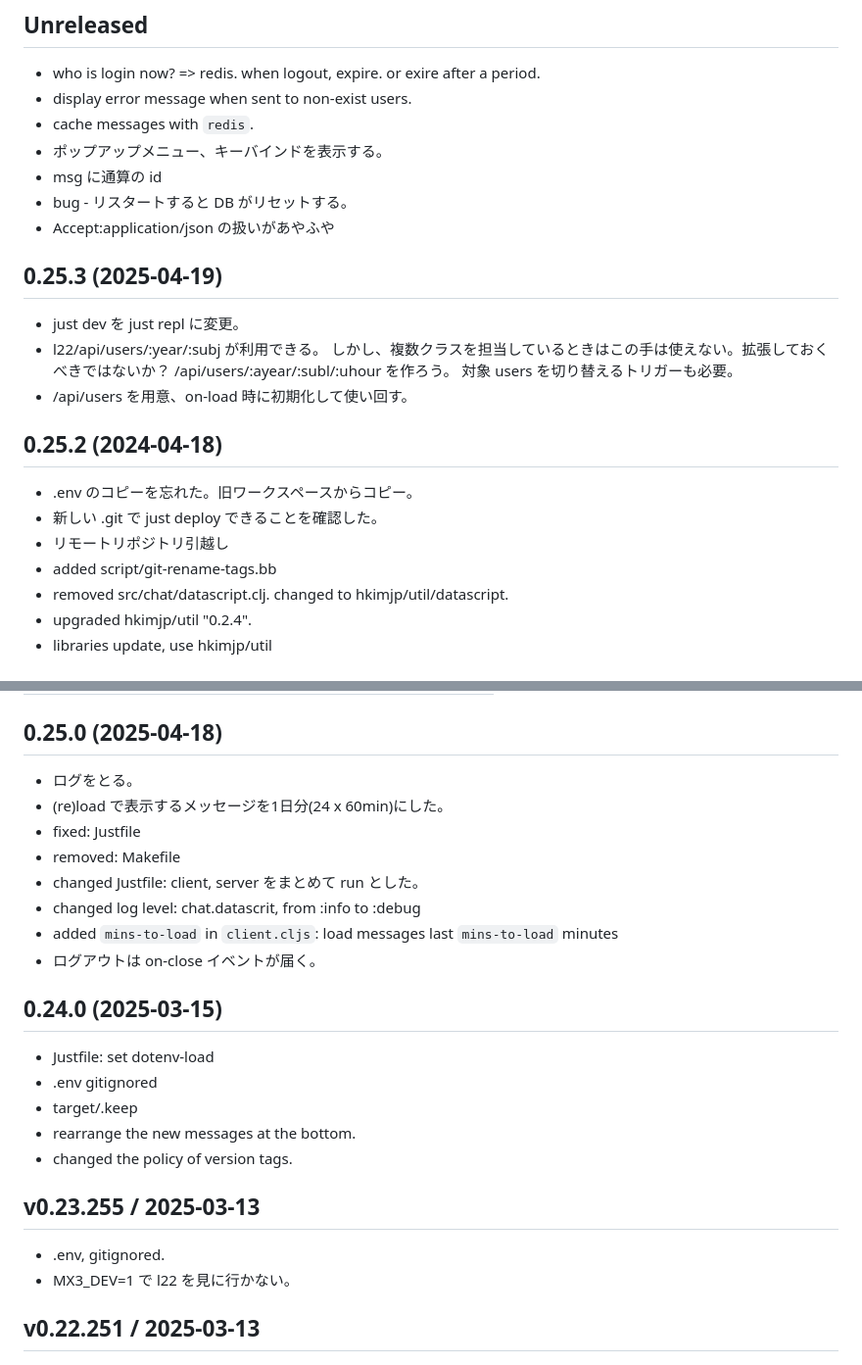
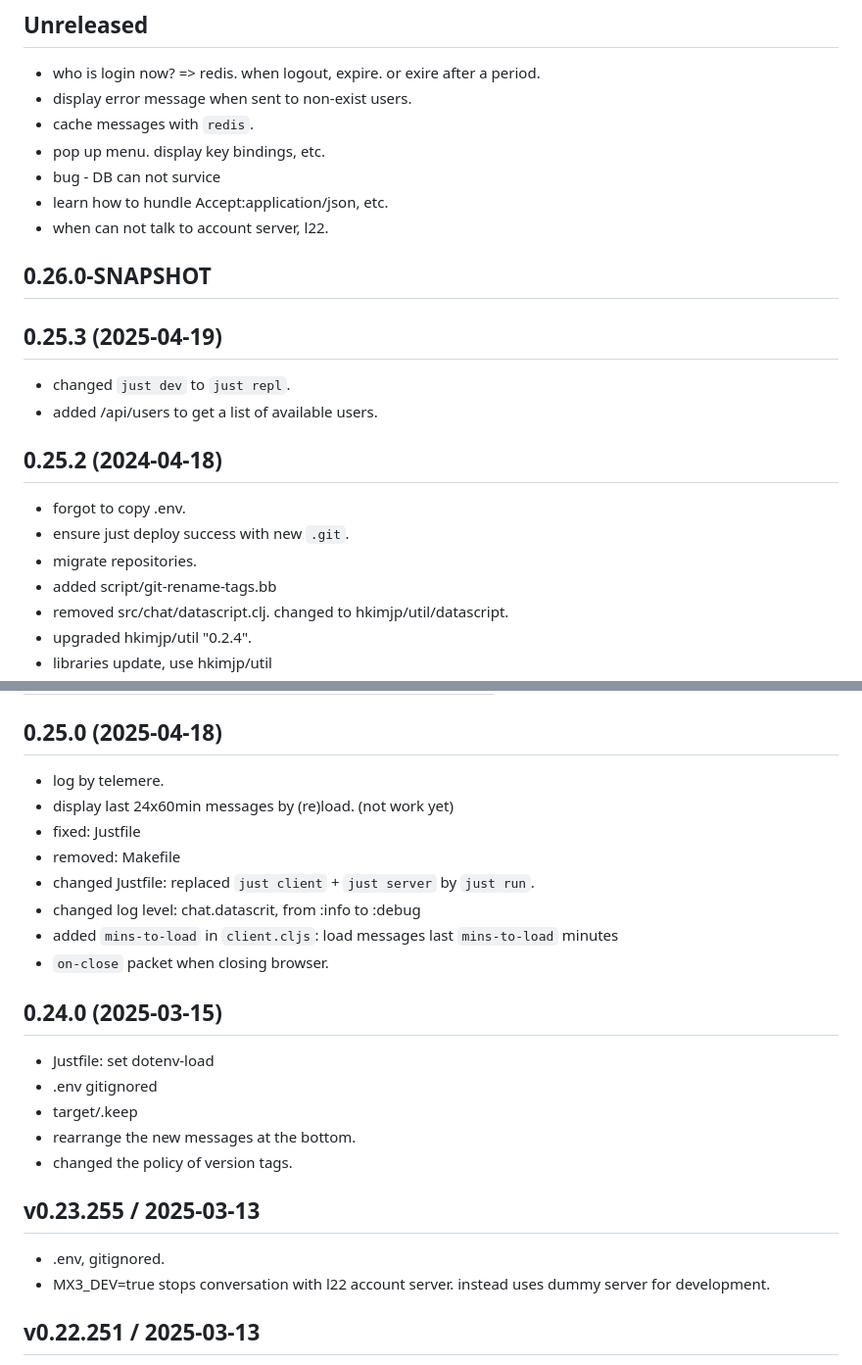
Before and after one commit to hkimjp/micro-x, a Markdown page: CHANGELOG.md, 2 parts joined by grey strips. Shown: that part at 98% size. Rendered like a GitHub page.

Commit message:
English CHANGELOG. guts.

```diff
--- a/CHANGELOG.md
+++ b/CHANGELOG.md
@@ -6,25 +6,24 @@
   => redis. when logout, expire. or exire after a period.
 * display error message when sent to non-exist users.
 * cache messages with `redis`.
-* ポップアップメニュー、キーバインドを表示する。
-* msg に通算の id
-* bug - リスタートすると DB がリセットする。
-* Accept:application/json の扱いがあやふや
+* pop up menu. display key bindings, etc.
+* bug - DB can not survice
+* learn how to hundle Accept:application/json, etc.
+* when can not talk to account server, l22.
+
+## 0.26.0-SNAPSHOT
+
 
 ## 0.25.3 (2025-04-19)
 
-* just dev を just repl に変更。
-* l22/api/users/:year/:subj が利用できる。
-  しかし、複数クラスを担当しているときはこの手は使えない。拡張しておくべきではないか？
-  /api/users/:ayear/:subl/:uhour を作ろう。
-  対象 users を切り替えるトリガーも必要。
-* /api/users を用意、on-load 時に初期化して使い回す。
+* changed `just dev` to `just repl`.
+* added /api/users to get a list of available users.
 
 ## 0.25.2 (2024-04-18)
 
-* .env のコピーを忘れた。旧ワークスペースからコピー。
-* 新しい .git で just deploy できることを確認した。
-* リモートリポジトリ引越し
+* forgot to copy .env.
+* ensure just deploy success with new `.git`.
+* migrate repositories.
 * added script/git-rename-tags.bb
 * removed src/chat/datascript.clj. changed to hkimjp/util/datascript.
 * upgraded hkimjp/util "0.2.4".
@@ -41,14 +40,14 @@
 
 ## 0.25.0 (2025-04-18)
 
-* ログをとる。
-* (re)load で表示するメッセージを1日分(24 x 60min)にした。
+* log by telemere.
+* display last 24x60min messages by (re)load. (not work yet)
 * fixed: Justfile
 * removed: Makefile
-* changed Justfile: client, server をまとめて run とした。
+* changed Justfile: replaced `just client` + `just server` by `just run`.
 * changed log level: chat.datascrit, from :info to :debug
 * added `mins-to-load` in `client.cljs`: load messages last `mins-to-load` minutes
-* ログアウトは on-close イベントが届く。
+* `on-close` packet when closing browser.
 
 ## 0.24.0 (2025-03-15)
 
@@ -61,7 +60,8 @@
 ## v0.23.255 / 2025-03-13
 
 * .env, gitignored.
-* MX3_DEV=1 で l22 を見に行かない。
+* MX3_DEV=true stops conversation with l22 account server.
+  instead uses dummy server for development.
 
 
 ## v0.22.251 / 2025-03-13
```
